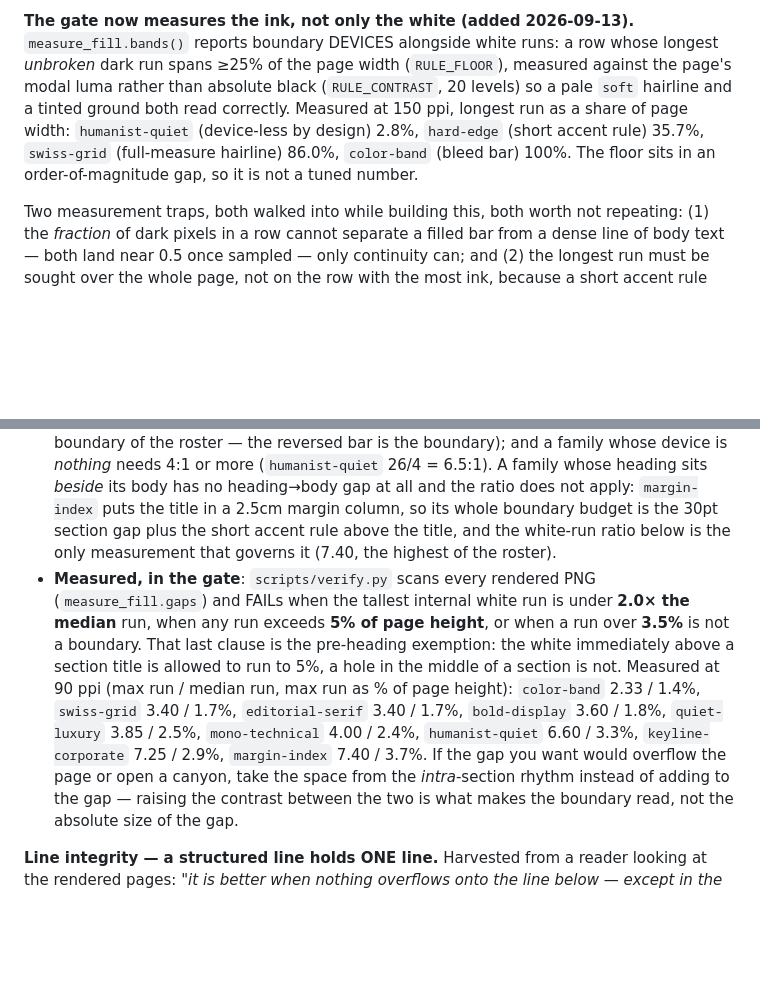
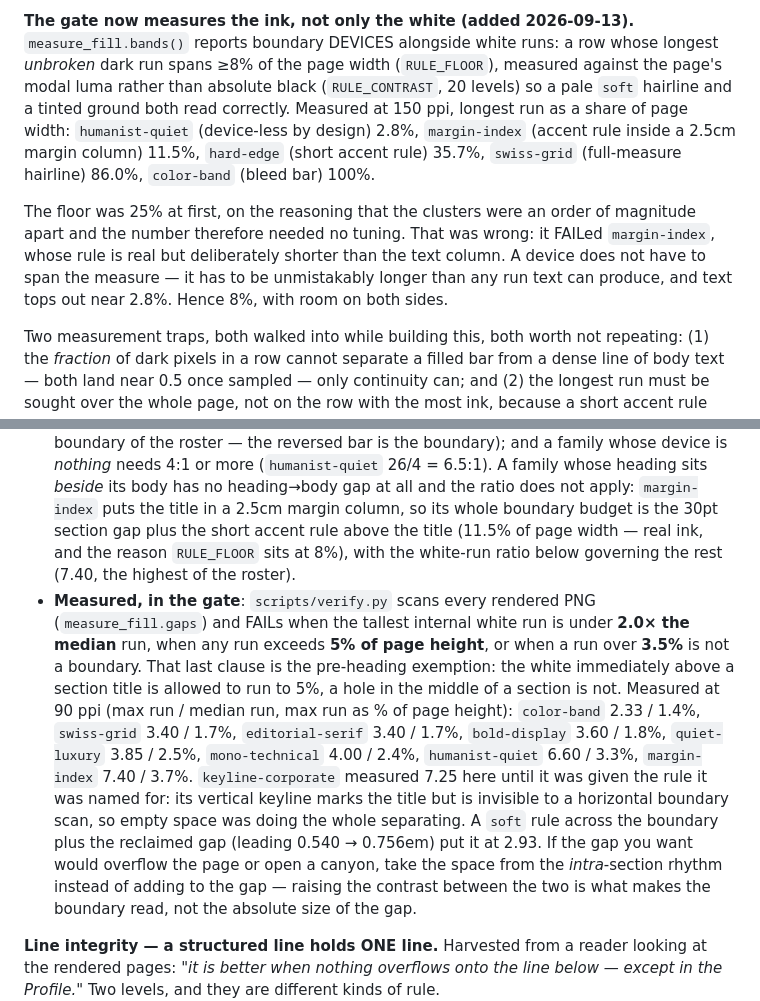
Before and after one commit to EmileBrunelle/vitae-agent-skill, a Markdown page: references/design.md, 2 parts joined by grey strips. GitHub-like rendering; blank space fills up the shorter version.

```diff
--- a/references/design.md
+++ b/references/design.md
@@ -74,14 +74,21 @@ tuning it, and 3.00 is where it landed.
 
 **The gate now measures the ink, not only the white (added 2026-09-13).**
 `measure_fill.bands()` reports boundary DEVICES alongside white runs: a row
-whose longest *unbroken* dark run spans ≥25% of the page width
+whose longest *unbroken* dark run spans ≥8% of the page width
 (`RULE_FLOOR`), measured against the page's modal luma rather than absolute
 black (`RULE_CONTRAST`, 20 levels) so a pale `soft` hairline and a tinted
 ground both read correctly. Measured at 150 ppi, longest run as a share of
-page width: `humanist-quiet` (device-less by design) 2.8%, `hard-edge` (short
-accent rule) 35.7%, `swiss-grid` (full-measure hairline) 86.0%, `color-band`
-(bleed bar) 100%. The floor sits in an order-of-magnitude gap, so it is not a
-tuned number.
+page width: `humanist-quiet` (device-less by design) 2.8%, `margin-index`
+(accent rule inside a 2.5cm margin column) 11.5%, `hard-edge` (short accent
+rule) 35.7%, `swiss-grid` (full-measure hairline) 86.0%, `color-band` (bleed
+bar) 100%.
+
+The floor was 25% at first, on the reasoning that the clusters were an order
+of magnitude apart and the number therefore needed no tuning. That was wrong:
+it FAILed `margin-index`, whose rule is real but deliberately shorter than
+the text column. A device does not have to span the measure — it has to be
+unmistakably longer than any run text can produce, and text tops out near
+2.8%. Hence 8%, with room on both sides.
 
 Two measurement traps, both walked into while building this, both worth not
 repeating: (1) the *fraction* of dark pixels in a row cannot separate a filled
@@ -252,8 +259,9 @@ break at arm's length. Two requirements, both verified per family:
   A family whose heading sits *beside* its body has no heading→body gap at
   all and the ratio does not apply: `margin-index` puts the title in a 2.5cm
   margin column, so its whole boundary budget is the 30pt section gap plus
-  the short accent rule above the title, and the white-run ratio below is the
-  only measurement that governs it (7.40, the highest of the roster).
+  the short accent rule above the title (11.5% of page width — real ink, and
+  the reason `RULE_FLOOR` sits at 8%), with the white-run ratio below
+  governing the rest (7.40, the highest of the roster).
 - **Measured, in the gate**: `scripts/verify.py` scans every rendered PNG
   (`measure_fill.gaps`) and FAILs when the tallest internal white run is
   under **2.0× the median** run, when any run exceeds **5% of page height**,
@@ -263,8 +271,12 @@ break at arm's length. Two requirements, both verified per family:
   90 ppi (max run / median run, max run as % of page height): `color-band`
   2.33 / 1.4%, `swiss-grid` 3.40 / 1.7%, `editorial-serif` 3.40 / 1.7%,
   `bold-display` 3.60 / 1.8%, `quiet-luxury` 3.85 / 2.5%, `mono-technical`
-  4.00 / 2.4%, `humanist-quiet` 6.60 / 3.3%, `keyline-corporate` 7.25 / 2.9%,
-  `margin-index` 7.40 / 3.7%. If the gap you want would overflow the page or
+  4.00 / 2.4%, `humanist-quiet` 6.60 / 3.3%, `margin-index` 7.40 / 3.7%.
+  `keyline-corporate` measured 7.25 here until it was given the rule it was
+  named for: its vertical keyline marks the title but is invisible to a
+  horizontal boundary scan, so empty space was doing the whole separating.
+  A `soft` rule across the boundary plus the reclaimed gap (leading 0.540 →
+  0.756em) put it at 2.93. If the gap you want would overflow the page or
   open a canyon, take the space from the *intra*-section rhythm instead of
   adding to the gap — raising the contrast between the two is what makes the
   boundary read, not the absolute size of the gap.
```
Also changed, not shown: README.md (+15 -9 lines), assets/families/keyline-corporate.png, 5 other files.
